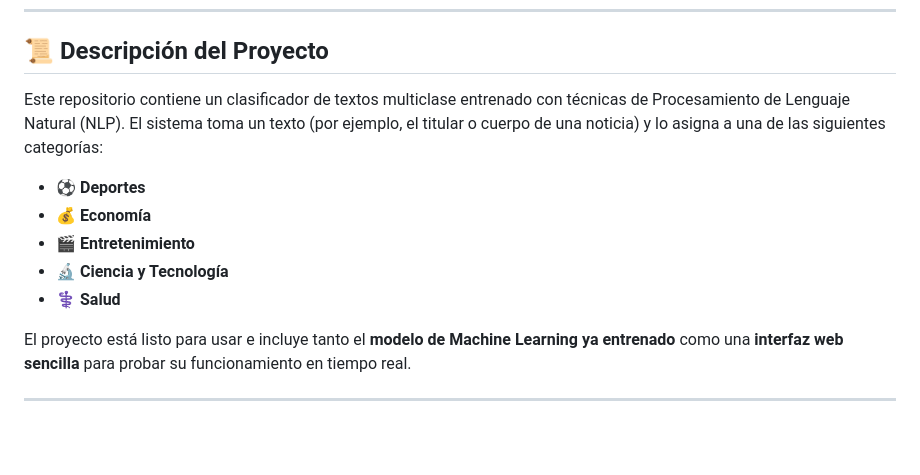
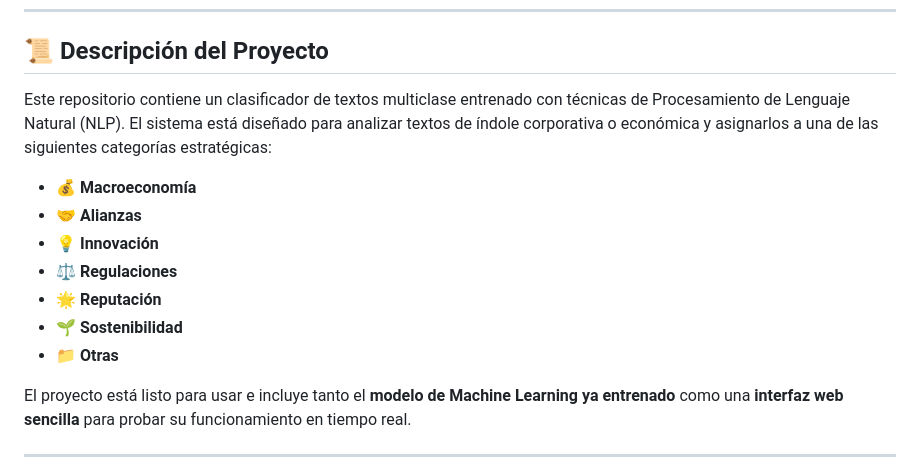
Before and after one commit to SRdeMora/Calsificador-de-textos, a Markdown page: README.md, the part around the change. Rendered like a GitHub page; blank space fills up the shorter version.

```diff
--- a/README.md
+++ b/README.md
@@ -19,13 +19,16 @@
 
 ## 📜 Descripción del Proyecto
 
-Este repositorio contiene un clasificador de textos multiclase entrenado con técnicas de Procesamiento de Lenguaje Natural (NLP). El sistema toma un texto (por ejemplo, el titular o cuerpo de una noticia) y lo asigna a una de las siguientes categorías:
+Este repositorio contiene un clasificador de textos multiclase entrenado con técnicas de Procesamiento de Lenguaje Natural (NLP). El sistema está diseñado para analizar textos de índole corporativa o económica y asignarlos a una de las siguientes categorías estratégicas:
 
--   ⚽ **Deportes**
--   💰 **Economía**
--   🎬 **Entretenimiento**
--   🔬 **Ciencia y Tecnología**
--   ⚕️ **Salud**
+-   💰 **Macroeconomía**
+-   🤝 **Alianzas**
+-   💡 **Innovación**
+-   ⚖️ **Regulaciones**
+-   🌟 **Reputación**
+-   🌱 **Sostenibilidad**
+-   📁 **Otras**
+
 
 El proyecto está listo para usar e incluye tanto el **modelo de Machine Learning ya entrenado** como una **interfaz web sencilla** para probar su funcionamiento en tiempo real.
 
```
